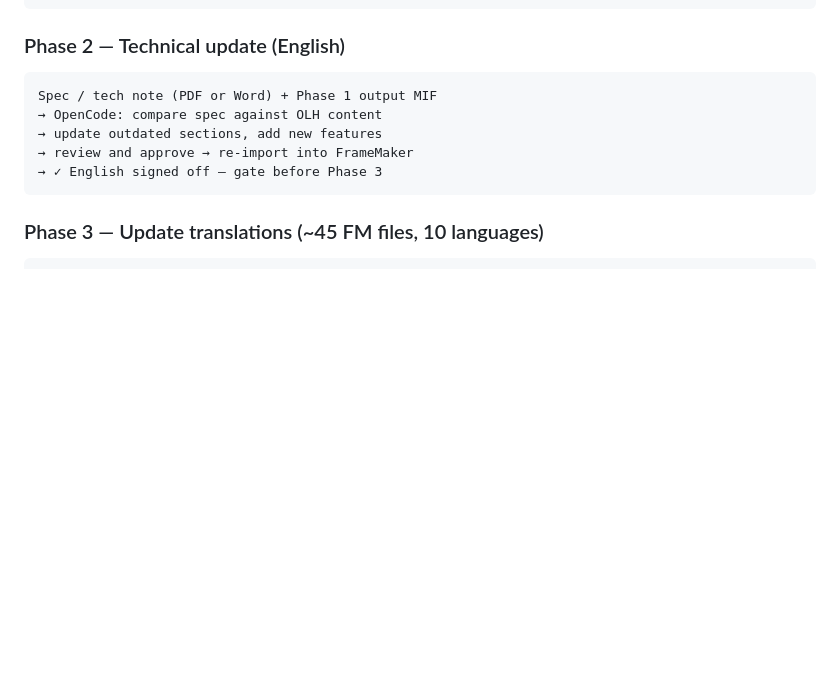
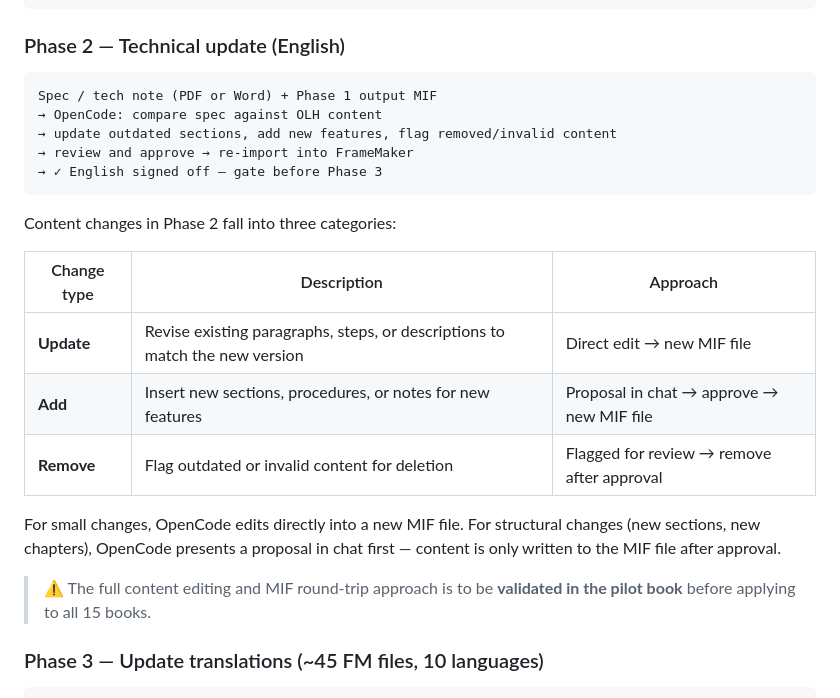
Before and after one commit to OzenLevent/AI_assisted_documentation, a Markdown page: README.md, the part around the change. Drawn GitHub-style; blank space fills up the shorter version.

Commit message:
Expand Phase 2 with update, add, remove content change types and pilot validation note

````diff
--- a/README.md
+++ b/README.md
@@ -60,10 +60,22 @@ Each FM book is processed through three sequential phases. **Phase 3 (translatio
 ```
 Spec / tech note (PDF or Word) + Phase 1 output MIF
 → OpenCode: compare spec against OLH content
-→ update outdated sections, add new features
+→ update outdated sections, add new features, flag removed/invalid content
 → review and approve → re-import into FrameMaker
 → ✓ English signed off — gate before Phase 3
 ```
+
+Content changes in Phase 2 fall into three categories:
+
+| Change type | Description | Approach |
+|---|---|---|
+| **Update** | Revise existing paragraphs, steps, or descriptions to match the new version | Direct edit → new MIF file |
+| **Add** | Insert new sections, procedures, or notes for new features | Proposal in chat → approve → new MIF file |
+| **Remove** | Flag outdated or invalid content for deletion | Flagged for review → remove after approval |
+
+For small changes, OpenCode edits directly into a new MIF file. For structural changes (new sections, new chapters), OpenCode presents a proposal in chat first — content is only written to the MIF file after approval.
+
+> ⚠️ The full content editing and MIF round-trip approach is to be **validated in the pilot book** before applying to all 15 books.
 
 ### Phase 3 — Update translations (~45 FM files, 10 languages)
 
````
